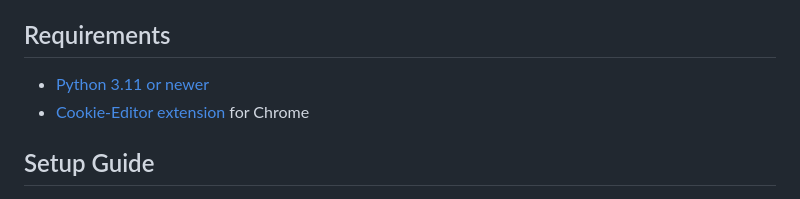
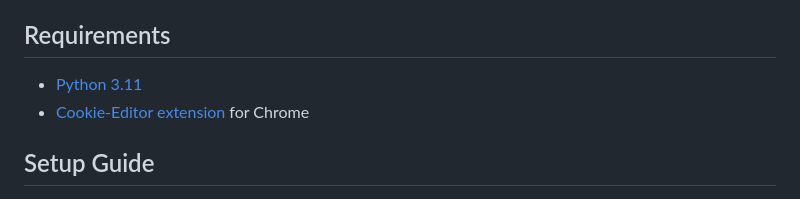
Before and after one commit to usebobgg/bob, a Markdown page: README.md, the part around the change. GitHub-like rendering.

Commit message:
docs: pin python requirement to 3.11

```diff
--- a/README.md
+++ b/README.md
@@ -11,7 +11,7 @@ Your own account is never flagged.
 
 ## Requirements
 
-- [Python 3.11 or newer](https://www.python.org/downloads/)
+- [Python 3.11](https://www.python.org/downloads/)
 - [Cookie-Editor extension](https://chromewebstore.google.com/detail/cookie-editor/hlkenndednhfkekhgcdicdfddnkalmdm?hl=en) for Chrome
 
 ## Setup Guide
```
